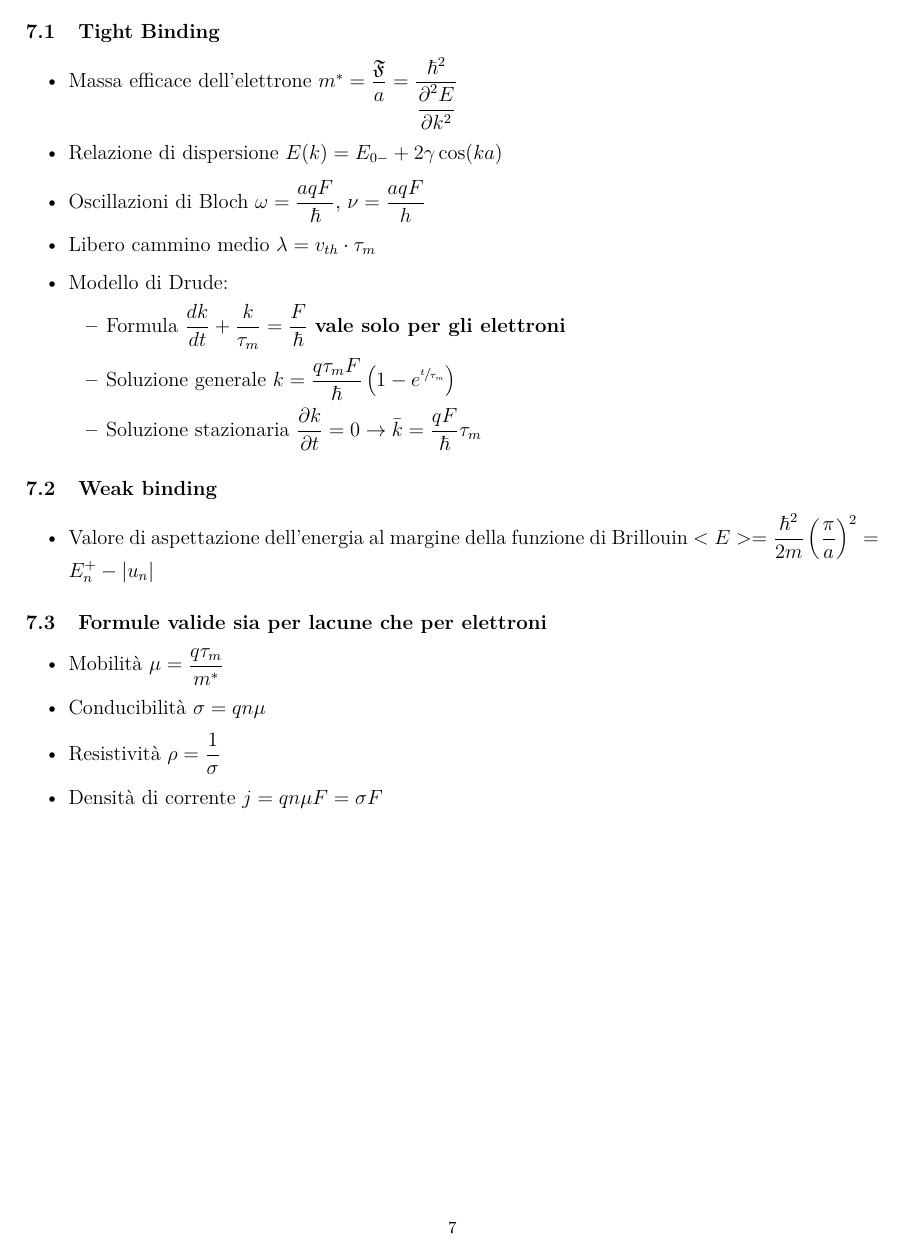
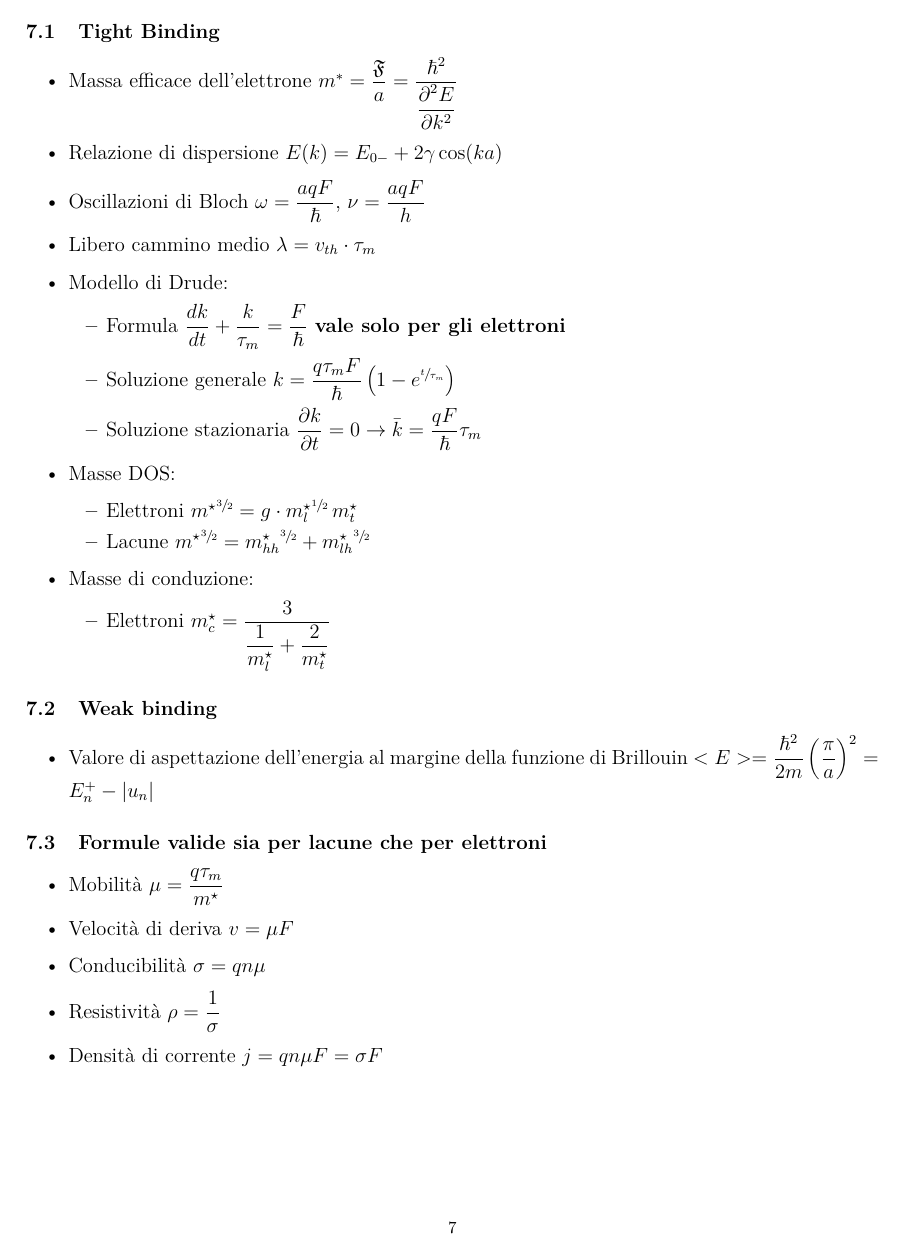
Before and after one commit to lorossi/formulario-stato-solido, a LaTeX document (formulario-elettronica-dello-stato-solido.tex): page 9 of 9 before the commit and page 9 of 10 after it. Compiled offline with pdfLaTeX.

Commit message:
aggiornato al 13/05/2021

```diff
--- a/formulario-elettronica-dello-stato-solido.tex
+++ b/formulario-elettronica-dello-stato-solido.tex
@@ -270,6 +270,15 @@ Inoltre \( \psi(x+a) = u_k (x+a) e^{ikx} e^{ika} \), con \( e^{ika} \) sfasament
           \item Soluzione generale \( k = \dfrac{q \tau_m F}{\hbar} \left( 1 - e^{\sfrac{t}{\tau_m}} \right) \)
           \item Soluzione stazionaria \( \dfrac{\partial k}{\partial t} = 0 \rightarrow \bar{k} = \dfrac{q F}{\hbar} \tau_m \)
         \end{itemize}
+  \item Masse DOS:
+        \begin{itemize}
+          \item Elettroni \( {m^\star} ^ {\sfrac{3}{2}} = g \cdot {m^\star_l} ^ {\sfrac{1}{2}} \, m^\star_t \)
+          \item Lacune \( {m^\star} ^ {\sfrac{3}{2}} = {m^\star_{hh}} ^ {\sfrac{3}{2}} + {m^\star_{lh}} ^ {\sfrac{3}{2}} \)
+        \end{itemize}
+  \item Masse di conduzione:
+        \begin{itemize}
+          \item Elettroni \( m_c^\star = \dfrac{3}{\dfrac{1}{m_l^\star} + \dfrac{2}{m_t^\star}} \)
+        \end{itemize}
 \end{itemize}
 
 \subsection{Weak binding}
@@ -279,7 +288,8 @@ Inoltre \( \psi(x+a) = u_k (x+a) e^{ikx} e^{ika} \), con \( e^{ika} \) sfasament
 
 \subsection{Formule valide sia per lacune che per elettroni}
 \begin{itemize}
-  \item Mobilità \( \mu = \dfrac{q \tau_m}{m ^ *} \)
+  \item Mobilità \( \mu = \dfrac{q \tau_m}{m^\star} \)
+  \item Velocità di deriva \( v = \mu F \)
   \item Conducibilità \( \sigma = q n \mu \)
   \item Resistività \( \rho = \dfrac{1}{\sigma} \)
   \item Densità di corrente \( j = q n \mu F = \sigma F \)
```
Also changed, not shown: README.md, formulario-elettronica-dello-stato-solido.pdf, formulario-elettronica-dello-stato-solido.tex (10 more changed lines).
